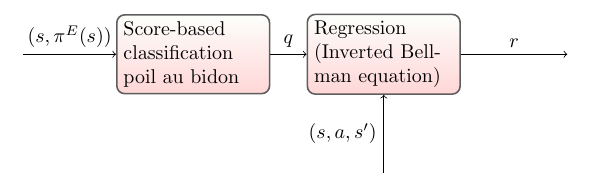
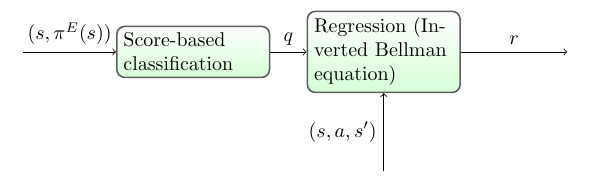
Before and after one commit to edouardklein/realtimeedit, a LaTeX document (testLatex/main.tex): part of the page, cut so that both start at the same text. Compiled offline with pdfLaTeX.

Commit message:
Clean up of the documentation.

```diff
--- a/testLatex/main.tex
+++ b/testLatex/main.tex
@@ -7,10 +7,12 @@
 
 \begin{tikzpicture} [
   etape/.style=
-  {rectangle,rounded corners, shade, top color=green!1!white,bottom color=red!80!white!20,draw=white!30!black!90,thick}]
+  {rectangle,rounded corners, shade, top color=white,
+    bottom color=green!80!white!20,
+    draw=white!30!black!90,thick}]
 \node (pseudoLeft) at (0,0){};
-\node [etape,shape=rectangle,text width=7em] (classif) at ($(pseudoLeft.east)+(3,0)$) {Score-based classification poil au bidon};
-\node [etape,text width=7em] (regression) at ($(classif.east)+(2,0)$) {Regression\\(Inverted Bellman equation)};
+\node [etape,text width=7em] (classif) at ($(pseudoLeft.east)+(3,0)$) {Score-based classification };
+\node [etape,text width=7em] (regression) at ($(classif.east)+(2,0)$) {Regression (Inverted Bellman equation)};
 \node (pseudoBottom) at ($(regression.south)+(0,-1.5)$) {};
 \node  (pseudoRight) at ($(regression.east)+(2,0)$) {};
 \draw [->] (pseudoLeft) -- node[above]{$(s,\pi^E(s))$}  (classif.west);
```
Also changed, not shown: testLatex/main.tex (2 more changed lines), 3 other files.
